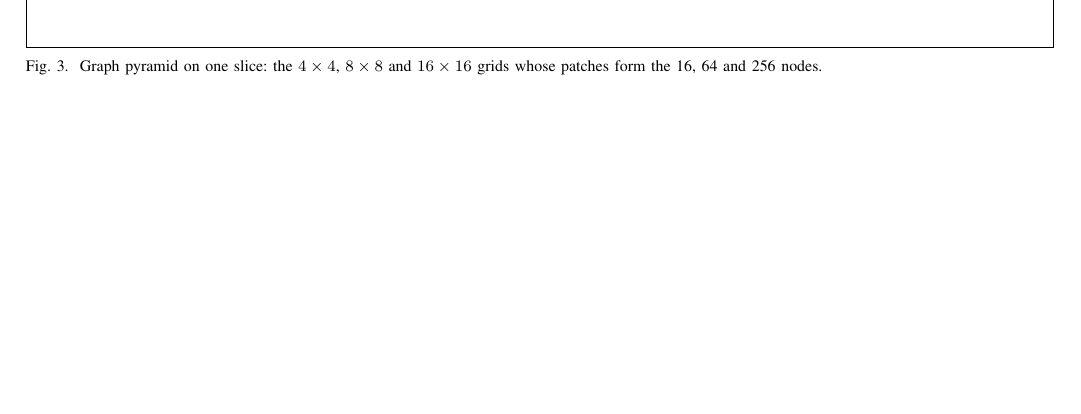
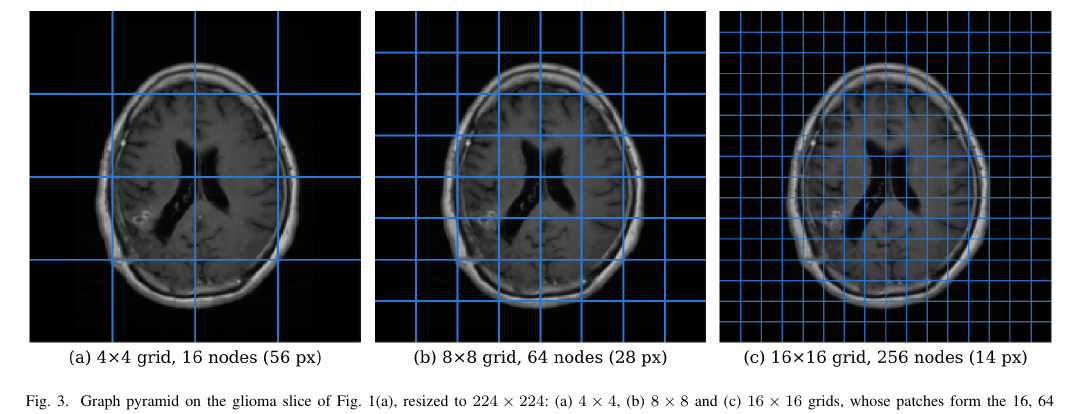
Before and after one commit to arafatrahmannoor/Paper-of-brain, a LaTeX paper (paper/main.tex): part of page 5 of 10, cut at the place of the change, the shorter picture padded with empty space. Compiled offline with pdfLaTeX.

Commit message:
Add graph-pyramid figure (Fig. 3) to IEEE paper
Drawn on the glioma slice already shown in Fig. 1(a), so no dataset
download is needed. README now lists the eight images that Fig. 6 will
show, taken from the out-of-fold prediction CSVs.

Co-Authored-By: Claude Opus 5.5 <noreply@anthropic.com>
Claude-Session: https://claude.ai/code/session_01QCNw5yzBHT8VeYMERqCF3G

```diff
--- a/paper/main.tex
+++ b/paper/main.tex
@@ -176,7 +176,7 @@ Within each level, a node is linked to its eight spatial neighbours. Between con
 \begin{figure*}[!t]
 \centering
 \figorplaceholder{fig3_graph_pyramid.png}{1.9in}{\textwidth}
-\caption{Graph pyramid on one slice: the $4 \times 4$, $8 \times 8$ and $16 \times 16$ grids whose patches form the 16, 64 and 256 nodes.}
+\caption{Graph pyramid on the glioma slice of Fig.~\ref{fig:classes}(a), resized to $224 \times 224$: (a)~$4 \times 4$, (b)~$8 \times 8$ and (c)~$16 \times 16$ grids, whose patches form the 16, 64 and 256 graph nodes.}
 \label{fig:pyramid}
 \end{figure*}
 
```
Also changed, not shown: paper/README.md, paper/figures/fig3_graph_pyramid.png (added), paper/main.pdf.
